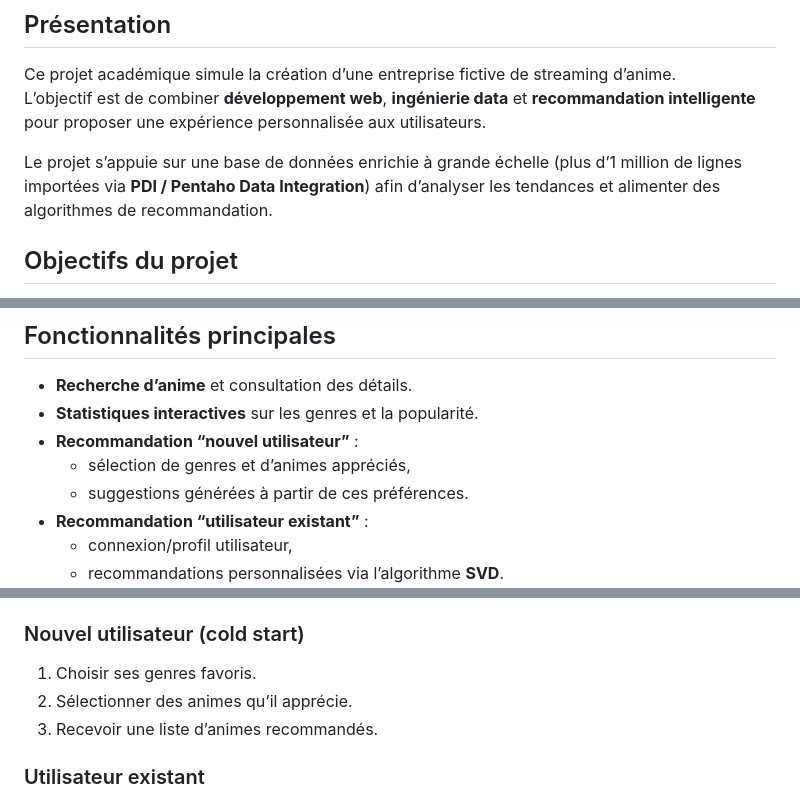
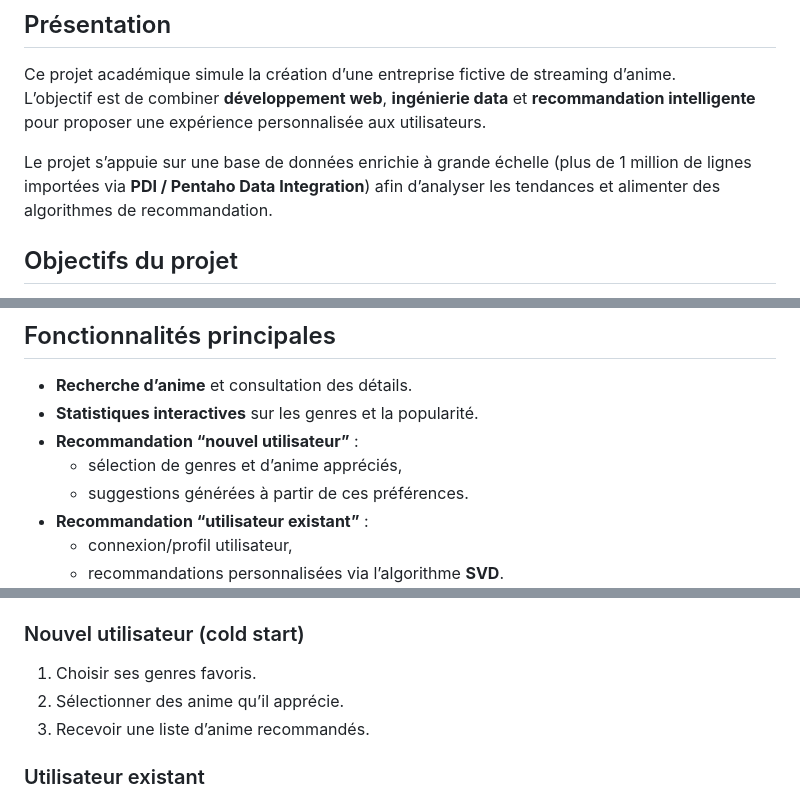
Before and after one commit to MLuckv/projet_web_anime, a Markdown page: README.md, 3 parts joined by grey strips. Drawn GitHub-style.

Commit message:
Corriger les retours linguistiques du README
Agent-Logs-Url: https://github.com/MLuckv/projet_web_anime/sessions/3e96d5fe-1d82-4836-96ba-ac7434972120

Co-authored-by: MLuckv <123935246+MLuckv@users.noreply.github.com>

```diff
--- a/README.md
+++ b/README.md
@@ -4,7 +4,7 @@
 Ce projet académique simule la création d’une entreprise fictive de streaming d’anime.
 L’objectif est de combiner **développement web**, **ingénierie data** et **recommandation intelligente** pour proposer une expérience personnalisée aux utilisateurs.
 
-Le projet s’appuie sur une base de données enrichie à grande échelle (plus d’1 million de lignes importées via **PDI / Pentaho Data Integration**) afin d’analyser les tendances et alimenter des algorithmes de recommandation.
+Le projet s’appuie sur une base de données enrichie à grande échelle (plus de 1 million de lignes importées via **PDI / Pentaho Data Integration**) afin d’analyser les tendances et alimenter des algorithmes de recommandation.
 
 ## Objectifs du projet
 - Concevoir une application web complète autour d’un catalogue d’anime.
@@ -17,7 +17,7 @@ Le projet s’appuie sur une base de données enrichie à grande échelle (plus
 - **Recherche d’anime** et consultation des détails.
 - **Statistiques interactives** sur les genres et la popularité.
 - **Recommandation “nouvel utilisateur”** :
-  - sélection de genres et d’animes appréciés,
+  - sélection de genres et d’anime appréciés,
   - suggestions générées à partir de ces préférences.
 - **Recommandation “utilisateur existant”** :
   - connexion/profil utilisateur,
@@ -93,8 +93,8 @@ php -S 127.0.0.1:8000 -t public
 
 ### Nouvel utilisateur (cold start)
 1. Choisir ses genres favoris.
-2. Sélectionner des animes qu’il apprécie.
-3. Recevoir une liste d’animes recommandés.
+2. Sélectionner des anime qu’il apprécie.
+3. Recevoir une liste d’anime recommandés.
 
 ### Utilisateur existant
 1. Se connecter via l’espace profil.
```
